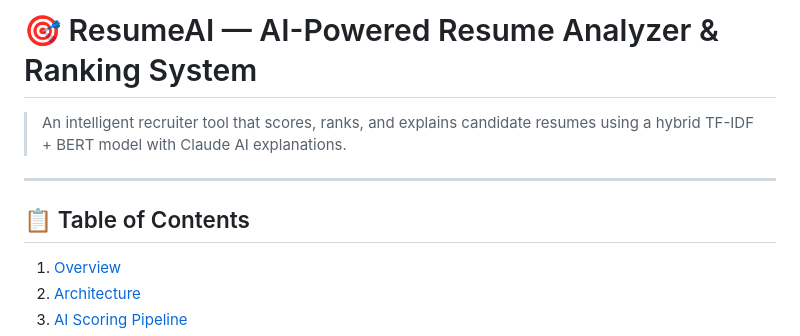
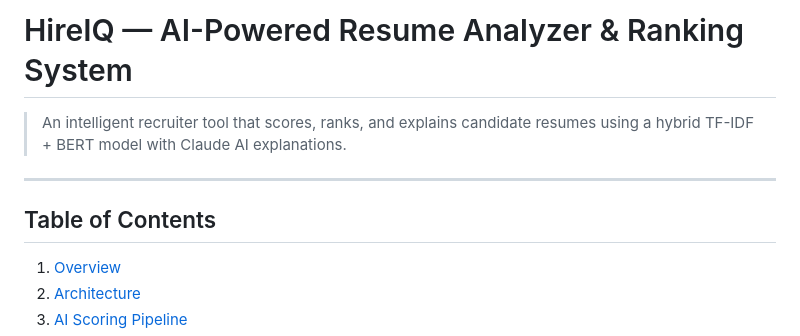
Before and after one commit to tharaka54/resume-analyzer, a Markdown page: README.md, the part around the change. GitHub-like rendering.

Commit message:
Rename project from ResumeAI to HireIQ

```diff
--- a/README.md
+++ b/README.md
@@ -1,10 +1,10 @@
-# 🎯 ResumeAI — AI-Powered Resume Analyzer & Ranking System
+# HireIQ — AI-Powered Resume Analyzer & Ranking System
 
 > An intelligent recruiter tool that scores, ranks, and explains candidate resumes using a hybrid TF-IDF + BERT model with Claude AI explanations.
 
 ---
 
-## 📋 Table of Contents
+## Table of Contents
 
 1. [Overview](#overview)
 2. [Architecture](#architecture)
```
